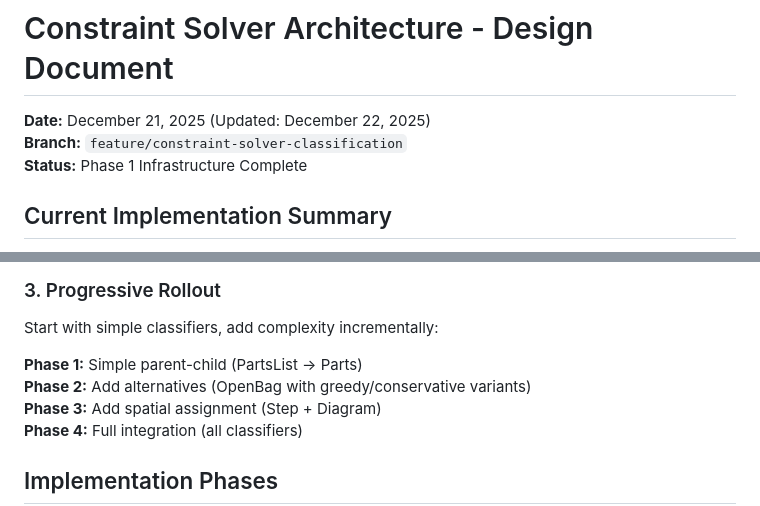
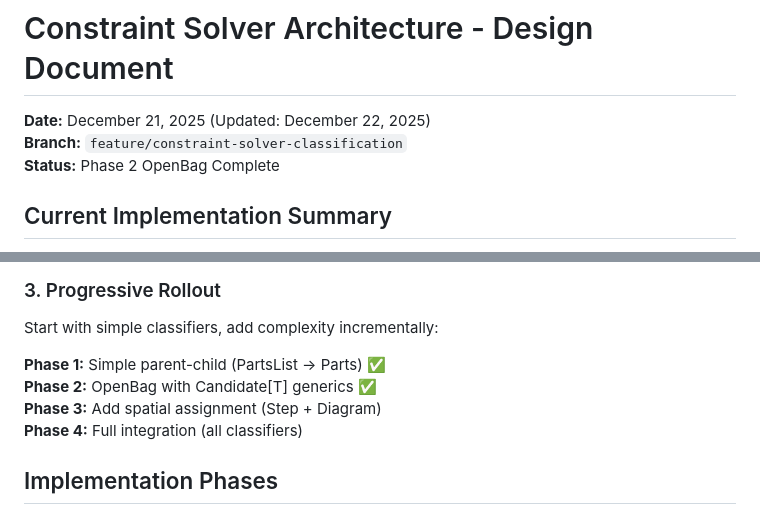
Before and after one commit to bramp/build-along, a Markdown page: docs/constraint_solver_architecture.md, 2 parts joined by grey strips. Drawn GitHub-style.

Commit message:
Update constraint solver architecture docs to Phase 2 complete

```diff
--- a/docs/constraint_solver_architecture.md
+++ b/docs/constraint_solver_architecture.md
@@ -2,7 +2,7 @@
 
 **Date:** December 21, 2025 (Updated: December 22, 2025)
 **Branch:** `feature/constraint-solver-classification`
-**Status:** Phase 1 Infrastructure Complete
+**Status:** Phase 2 OpenBag Complete
 
 ## Current Implementation Summary
 
@@ -119,8 +119,8 @@ class Step(LegoPageElement):
 
 Start with simple classifiers, add complexity incrementally:
 
-**Phase 1:** Simple parent-child (PartsList → Parts)
-**Phase 2:** Add alternatives (OpenBag with greedy/conservative variants)
+**Phase 1:** Simple parent-child (PartsList → Parts) ✅
+**Phase 2:** OpenBag with Candidate[T] generics ✅
 **Phase 3:** Add spatial assignment (Step + Diagram)
 **Phase 4:** Full integration (all classifiers)
 
```
